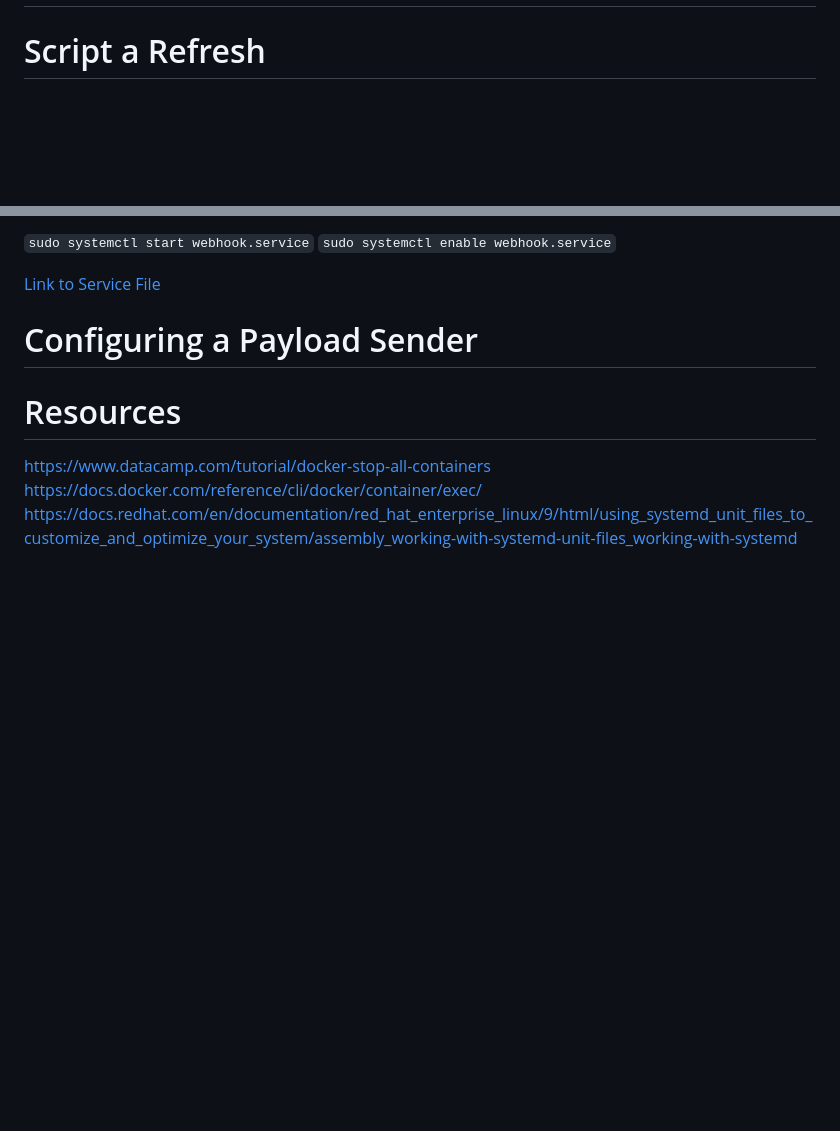
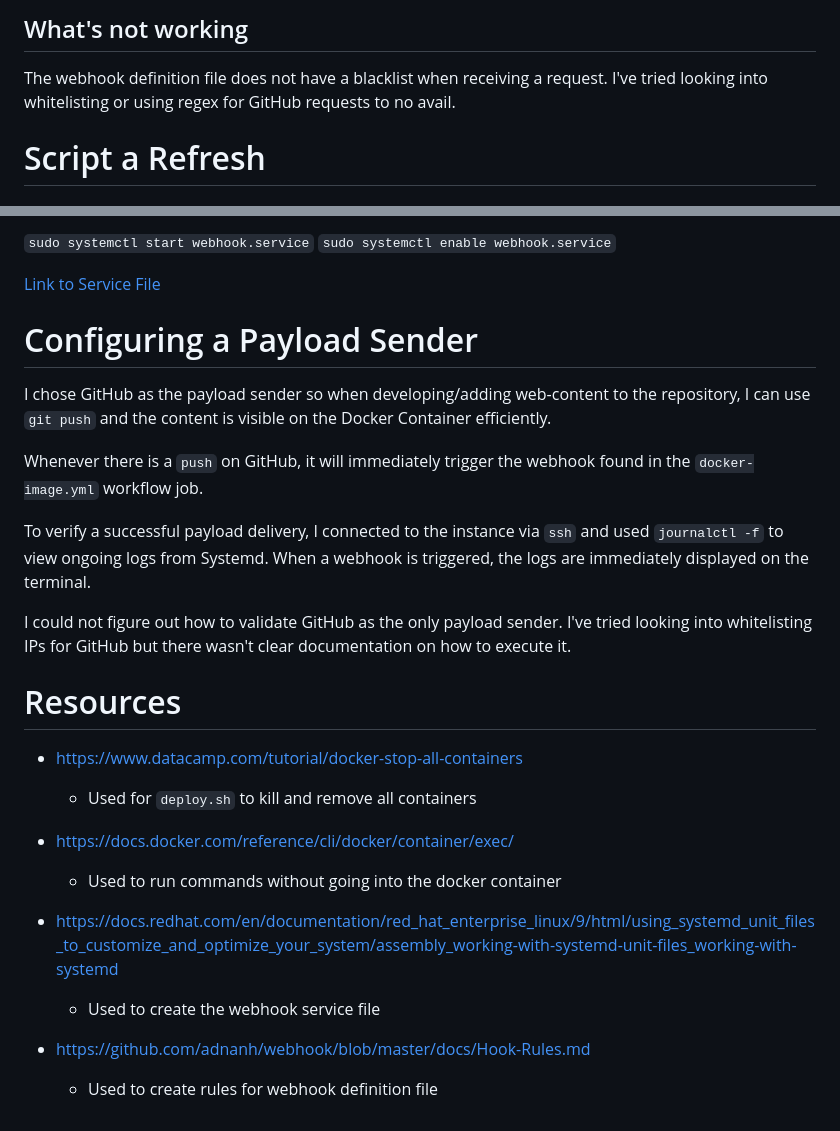
Before and after one commit to WSU-kduncan/cicdf25-AMcGohan, a Markdown page: README-CD.md, 2 parts joined by grey strips. Drawn GitHub-style; blank space fills up the shorter version.

Commit message:
README final.

```diff
--- a/README-CD.md
+++ b/README-CD.md
@@ -2,3 +20,5 @@
+## What's not working
+The webhook definition file does not have a blacklist when receiving a request. I've tried looking into whitelisting or using regex for GitHub requests to no avail.
 
 # Script a Refresh
 
@@ -104,8 +124,24 @@ After adding the service file to `/etc/systemd/system/`, the service needs to be
 
 # Configuring a Payload Sender
 
+I chose GitHub as the payload sender so when developing/adding web-content to the repository, I can use `git push` and the content is visible on the Docker Container efficiently.
+
+Whenever there is a `push` on GitHub, it will immediately trigger the webhook found in the `docker-image.yml` workflow job.
+
+To verify a successful payload delivery, I connected to the instance via `ssh` and used `journalctl -f` to view ongoing logs from Systemd. When a webhook is triggered, the logs are immediately displayed on the terminal.
+
+I could not figure out how to validate GitHub as the only payload sender. I've tried looking into whitelisting IPs for GitHub but there wasn't clear documentation on how to execute it.
+
 # Resources
 
-https://www.datacamp.com/tutorial/docker-stop-all-containers
-https://docs.docker.com/reference/cli/docker/container/exec/
-https://docs.redhat.com/en/documentation/red_hat_enterprise_linux/9/html/using_systemd_unit_files_to_customize_and_optimize_your_system/assembly_working-with-systemd-unit-files_working-with-systemd
+* https://www.datacamp.com/tutorial/docker-stop-all-containers
+  * Used for `deploy.sh` to kill and remove all containers
+
+* https://docs.docker.com/reference/cli/docker/container/exec/
+   * Used to run commands without going into the docker container
+
+* https://docs.redhat.com/en/documentation/red_hat_enterprise_linux/9/html/using_systemd_unit_files_to_customize_and_optimize_your_system/assembly_working-with-systemd-unit-files_working-with-systemd
+   * Used to create the webhook service file
+
+* https://github.com/adnanh/webhook/blob/master/docs/Hook-Rules.md
+   * Used to create rules for webhook definition file
```
Also changed, not shown: other parts of README-CD.md (+18 -0 lines).
